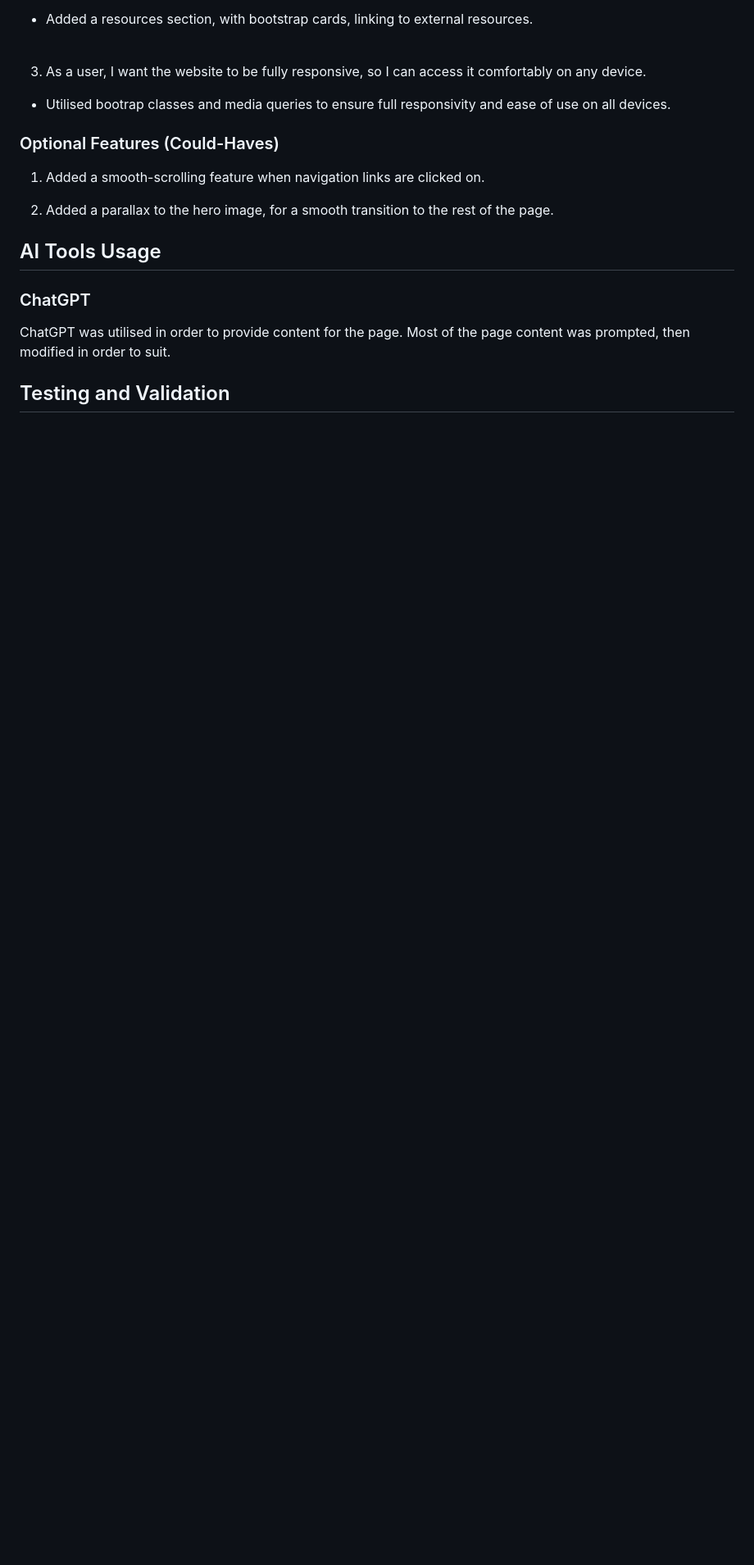
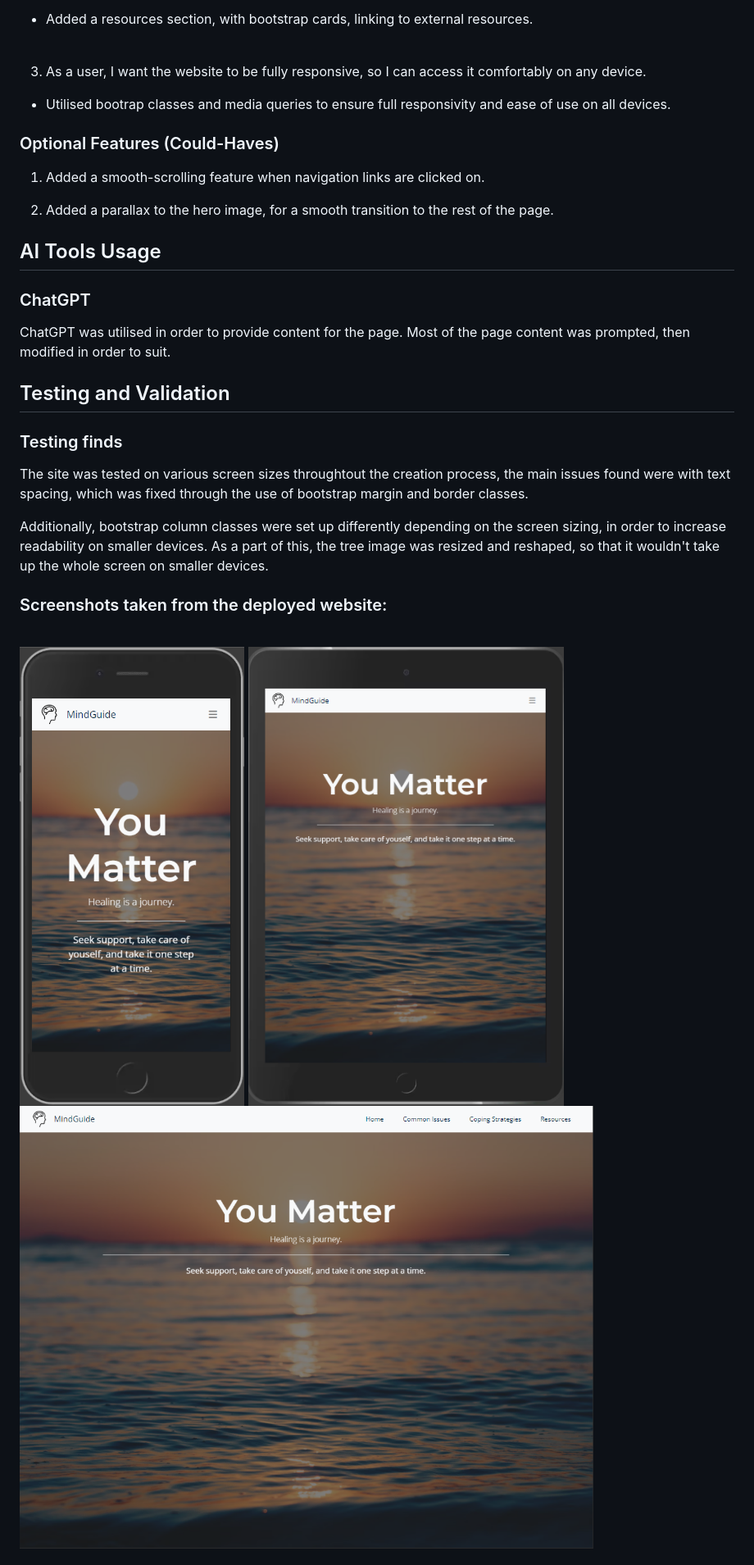
Before and after one commit to Oliver-Tommy/Mental-Health-Awareness, a Markdown page: README.md, the part around one of its changes. Shown at 82% size. Rendered like a GitHub page; pictures changed too: assets/images/Laptop-site.png (added), assets/images/Phone-site.png (added), assets/images/tablet-site.png (added); blank space fills up the shorter version.

Commit message:
Add: Testing and validation to README.md

```diff
--- a/README.md
+++ b/README.md
@@ -129,4 +129,20 @@ ChatGPT was utilised in order to provide content for the page. Most of the page
 
 ## Testing and Validation
 
+### Testing finds
 
+The site was tested on various screen sizes throughtout the creation process, the main issues found were with text spacing, which was fixed through the use of bootstrap margin and border classes.
+
+Additionally, bootstrap column classes were set up differently depending on the screen sizing, in order to increase readability on smaller devices. As a part of this, the tree image was resized and reshaped, so that it wouldn't take up the whole screen on smaller devices.
+
+### Screenshots  taken from the deployed website:
+
+<br>
+
+<p float="left">
+    <img src="assets/images/Phone-site.png" alt="Image of the site on a phone" width=300>
+    <img src="assets/images/tablet-site.png" alt="Image of the site on a tablet" width=500>
+    <img src="assets/images/Laptop-site.png" alt="Image of the site on a laptop" width=700>
+</p>
+
+
```
Also changed, not shown: other parts of README.md (+11 -0 lines), assets/images/CSS validation.png (added), assets/images/html validation .png (added).
